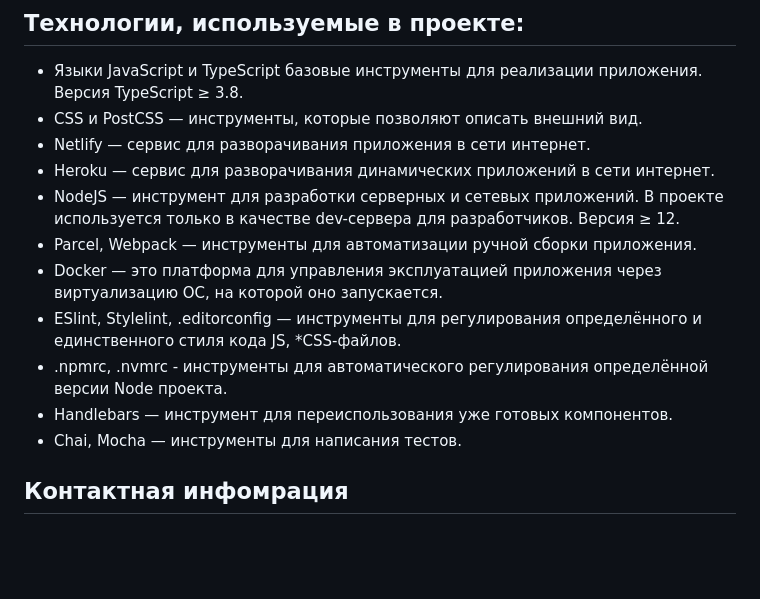
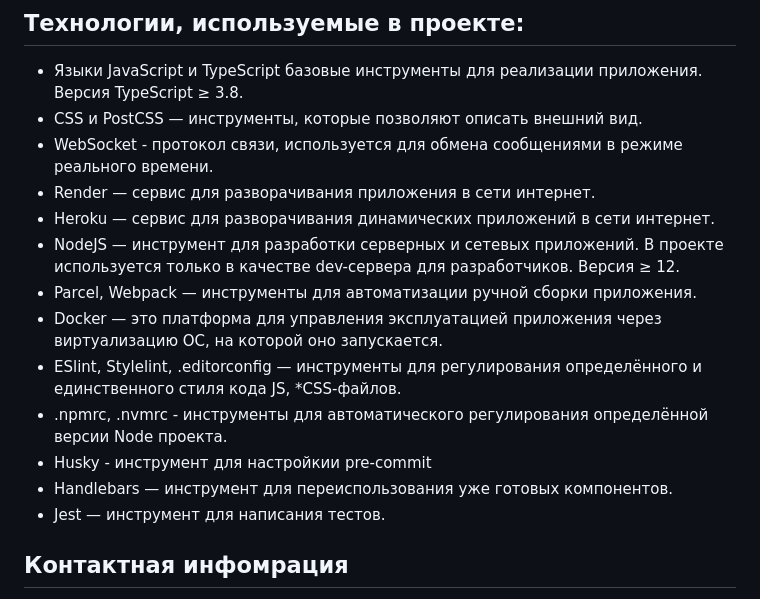
Before and after one commit to Wrestler094/middle.messenger.praktikum.yandex, a Markdown page: README.md, the part around one of its changes. Drawn GitHub-style; blank space fills up the shorter version.

```diff
--- a/README.md
+++ b/README.md
@@ -40,15 +39,17 @@
 
 - Языки JavaScript и TypeScript базовые инструменты для реализации приложения. Версия TypeScript ≥ 3.8.
 - CSS и PostCSS — инструменты, которые позволяют описать внешний вид.
-- Netlify — сервис для разворачивания приложения в сети интернет.
+- WebSocket - протокол связи, используется для обмена сообщениями в режиме реального времени.
+- Render — сервис для разворачивания приложения в сети интернет.
 - Heroku — сервис для разворачивания динамических приложений в сети интернет.
 - NodeJS — инструмент для разработки серверных и сетевых приложений. В проекте используется только в качестве dev-сервера для разработчиков. Версия ≥ 12.
 - Parcel, Webpack — инструменты для автоматизации ручной сборки приложения.
 - Docker — это платформа для управления эксплуатацией приложения через виртуализацию ОС, на которой оно запускается.
 - ESlint, Stylelint, .editorconfig — инструменты для регулирования определённого и единственного стиля кода JS, *CSS-файлов.
 - .npmrc, .nvmrc - инструменты для автоматического регулирования определённой версии Node проекта.
+- Husky - инструмент для настройкии pre-commit
 - Handlebars — инструмент для переиспользования уже готовых компонентов.
-- Chai, Mocha — инструменты для написания тестов.
+- Jest — инструмент для написания тестов.
 
 ## Контактная инфомрация
 
```
Also changed, not shown: other parts of README.md (+0 -1 lines).
